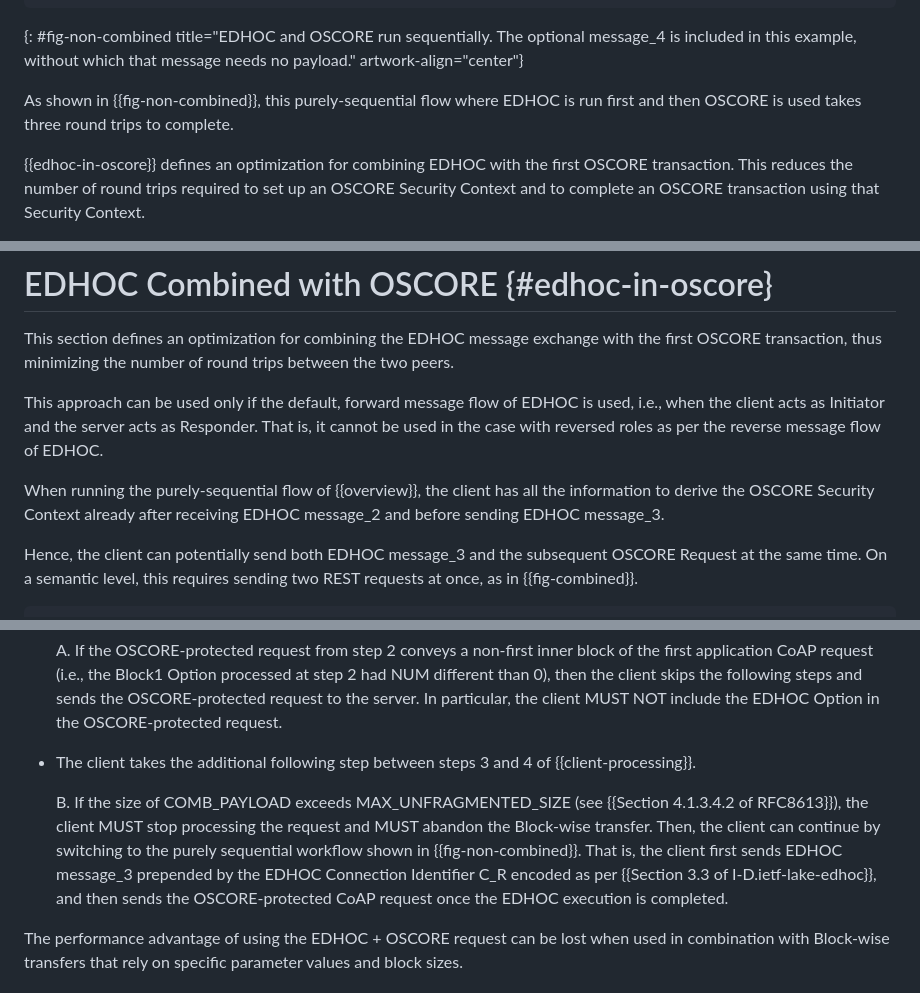
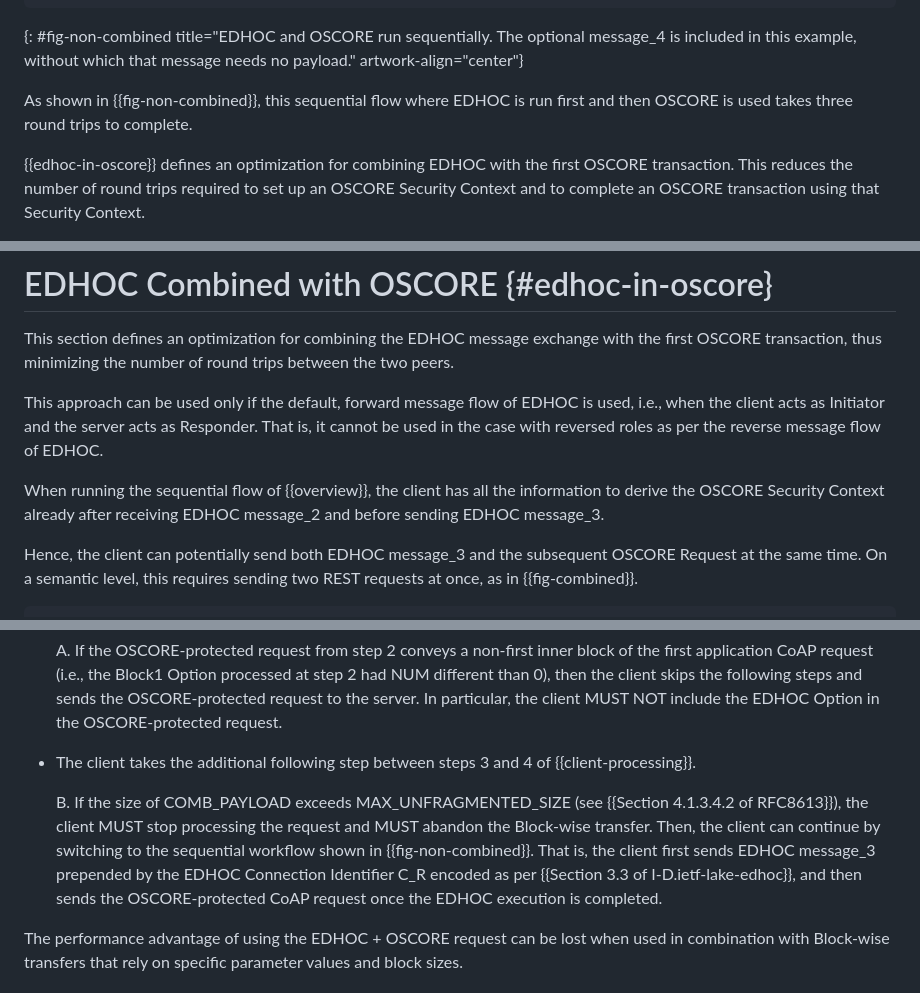
Before and after one commit to core-wg/oscore-edhoc, a Markdown page: draft-ietf-core-oscore-edhoc.md, 3 parts joined by grey strips. GitHub-like rendering.

Commit message:
Editorial (removed "purely")

```diff
--- a/draft-ietf-core-oscore-edhoc.md
+++ b/draft-ietf-core-oscore-edhoc.md
@@ -159,7 +159,7 @@ OSCORE Sec Ctx                                              |
 ~~~~~~~~~~~~~~~~~
 {: #fig-non-combined title="EDHOC and OSCORE run sequentially. The optional message_4 is included in this example, without which that message needs no payload." artwork-align="center"}
 
-As shown in {{fig-non-combined}}, this purely-sequential flow where EDHOC is run first and then OSCORE is used takes three round trips to complete.
+As shown in {{fig-non-combined}}, this sequential flow where EDHOC is run first and then OSCORE is used takes three round trips to complete.
 
 {{edhoc-in-oscore}} defines an optimization for combining EDHOC with the first OSCORE transaction. This reduces the number of round trips required to set up an OSCORE Security Context and to complete an OSCORE transaction using that Security Context.
 
@@ -169,7 +169,7 @@ This section defines an optimization for combining the EDHOC message exchange wi
 
 This approach can be used only if the default, forward message flow of EDHOC is used, i.e., when the client acts as Initiator and the server acts as Responder. That is, it cannot be used in the case with reversed roles as per the reverse message flow of EDHOC.
 
-When running the purely-sequential flow of {{overview}}, the client has all the information to derive the OSCORE Security Context already after receiving EDHOC message_2 and before sending EDHOC message_3.
+When running the sequential flow of {{overview}}, the client has all the information to derive the OSCORE Security Context already after receiving EDHOC message_2 and before sending EDHOC message_3.
 
 Hence, the client can potentially send both EDHOC message_3 and the subsequent OSCORE Request at the same time. On a semantic level, this requires sending two REST requests at once, as in {{fig-combined}}.
 
@@ -298,7 +298,7 @@ In such a case, the OSCORE processing in step 2 of {{client-processing}} is perf
 
 * The client takes the additional following step between steps 3 and 4 of {{client-processing}}.
 
-   B. If the size of COMB_PAYLOAD exceeds MAX_UNFRAGMENTED_SIZE (see {{Section 4.1.3.4.2 of RFC8613}}), the client MUST stop processing the request and MUST abandon the Block-wise transfer. Then, the client can continue by switching to the purely sequential workflow shown in {{fig-non-combined}}. That is, the client first sends EDHOC message_3 prepended by the EDHOC Connection Identifier C_R encoded as per {{Section 3.3 of I-D.ietf-lake-edhoc}}, and then sends the OSCORE-protected CoAP request once the EDHOC execution is completed.
+   B. If the size of COMB_PAYLOAD exceeds MAX_UNFRAGMENTED_SIZE (see {{Section 4.1.3.4.2 of RFC8613}}), the client MUST stop processing the request and MUST abandon the Block-wise transfer. Then, the client can continue by switching to the sequential workflow shown in {{fig-non-combined}}. That is, the client first sends EDHOC message_3 prepended by the EDHOC Connection Identifier C_R encoded as per {{Section 3.3 of I-D.ietf-lake-edhoc}}, and then sends the OSCORE-protected CoAP request once the EDHOC execution is completed.
 
 The performance advantage of using the EDHOC + OSCORE request can be lost when used in combination with Block-wise transfers that rely on specific parameter values and block sizes.
 
```
Also changed, not shown: other parts of draft-ietf-core-oscore-edhoc.md (+2 -2 lines).
